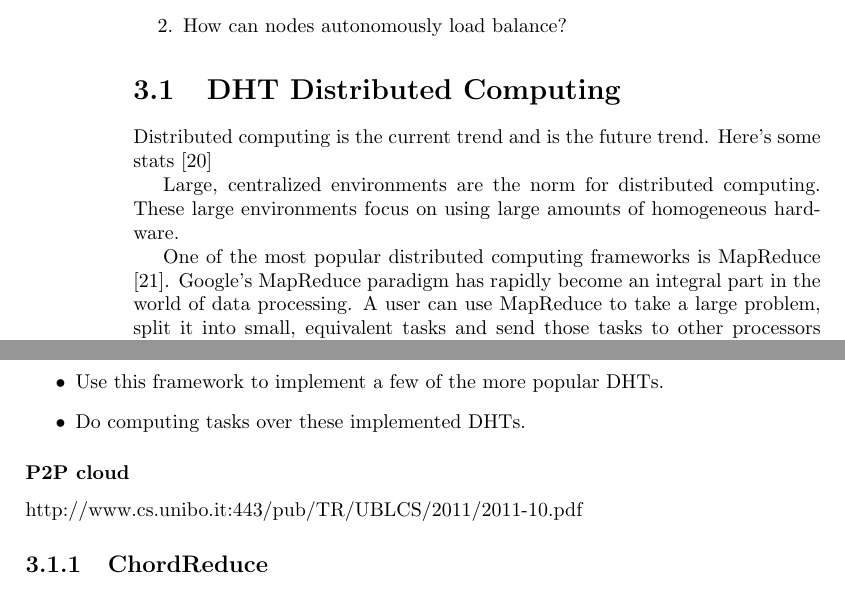
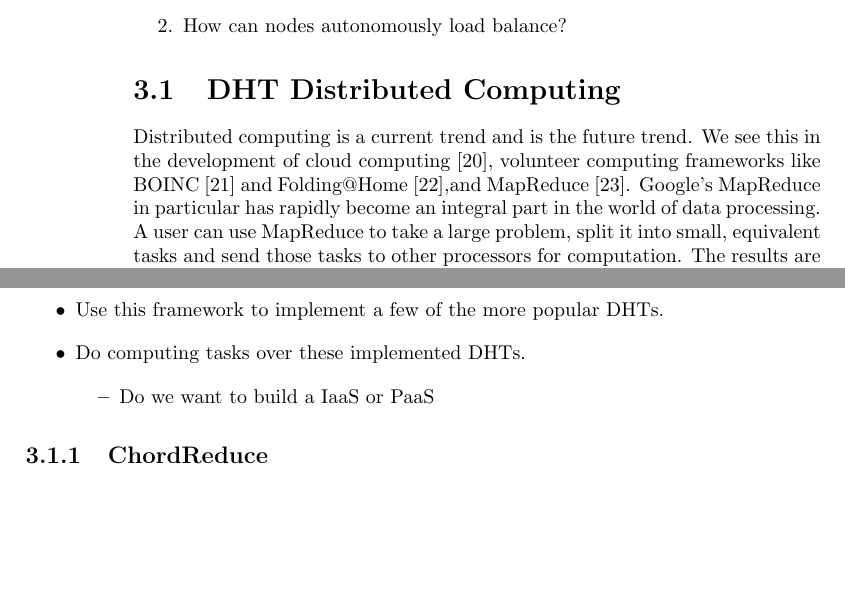
Before and after one commit to abrosen/notes, a LaTeX thesis (summaries/proposal.tex): two parts of pages 23 and 24 of 41, joined at a grey line, cut so that both start at the same text, the shorter picture padded with empty space. Compiled offline with pdfLaTeX.

Commit message:
Getting to work

```diff
--- a/summaries/proposal.tex
+++ b/summaries/proposal.tex
@@ -821,14 +821,9 @@ There are two recent and fairly open questions that I want to examine.
 
 \section{DHT Distributed Computing}
 %TODO: Intro
-Distributed computing is the current trend and is the future trend.
-Here's some stats \cite{p2p-cloud}
-
-Large, centralized environments are the norm for distributed computing.
-These  large environments focus on using large amounts of homogeneous hardware.
-
-One of the most popular distributed computing frameworks is MapReduce  \cite{mapreduce}.
-Google's MapReduce paradigm has rapidly become an integral part in the world of data processing.
+Distributed computing is a current trend and is the future trend.
+We see this in the development of cloud computing \cite{p2p-cloud}, volunteer computing frameworks like BOINC \cite{anderson2004boinc} and Folding@Home \cite{larson2002folding},and MapReduce  \cite{mapreduce}.
+Google's MapReduce  in particular has rapidly become an integral part in the world of data processing.
 A user can use MapReduce to take a large problem, split it into small, equivalent tasks and send those tasks to other processors for computation.
 The results are sent back to the user and combined into one answer.
 
@@ -870,11 +865,18 @@ Goal DHT reduce 1.0
 	\item Build a highly configurable and easy to use DHT framework based off the DHT abstractions we have discovered.
 	\item Use this framework to implement a few of the more popular DHTs.
 	\item Do computing tasks over these implemented DHTs.
+	\begin{itemize}
+		\item Do we want to build a IaaS or PaaS
+	\end{itemize}
 \end{itemize}
 
 
-\subsubsection{P2P cloud}
-http://www.cs.unibo.it:443/pub/TR/UBLCS/2011/2011-10.pdf
+%\subsubsection{P2P cloud}
+%http://www.cs.unibo.it:443/pub/TR/UBLCS/2011/2011-10.pdf
+
+%Clouds and Volunteer Computing platforms are different.
+%Clouds@home
+%Nanodatacenter
 
 \subsection{ChordReduce}
 
```
Also changed, not shown: summaries/notes.bib (+7 -0 lines), summaries/proposal.pdf, summaries/proposal.tex (3 more changed lines).
